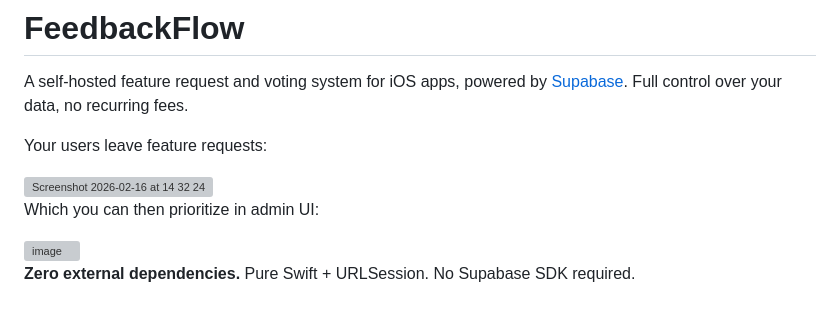
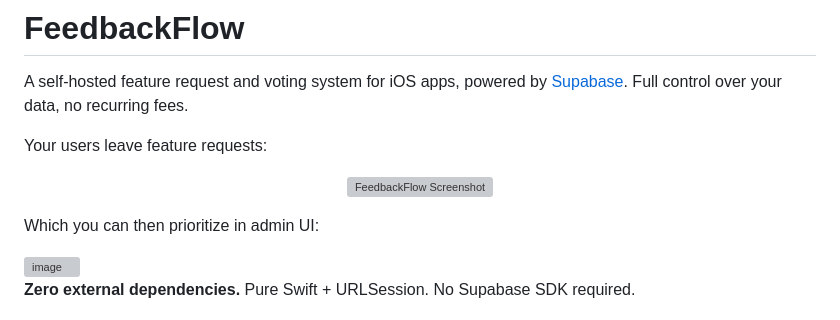
Before and after one commit to murahovsky/FeedbackFlow, a Markdown page: README.md, the part around the change. GitHub-like rendering; grey boxes are pictures that could not be loaded.

```diff
--- a/README.md
+++ b/README.md
@@ -4,7 +4,10 @@ A self-hosted feature request and voting system for iOS apps, powered by [Supaba
 
 Your users leave feature requests:
 
-<img width="295" height="639" alt="Screenshot 2026-02-16 at 14 32 24" src="https://github.com/user-attachments/assets/7f4fb30d-da9b-4919-886e-741738473c9d" />
+<p align="center">
+    <img src="https://github.com/user-attachments/assets/7f4fb30d-da9b-4919-886e-741738473c9d" width="295" alt="FeedbackFlow
+  Screenshot" />
+  </p>
 
 Which you can then prioritize in admin UI:
 
```
